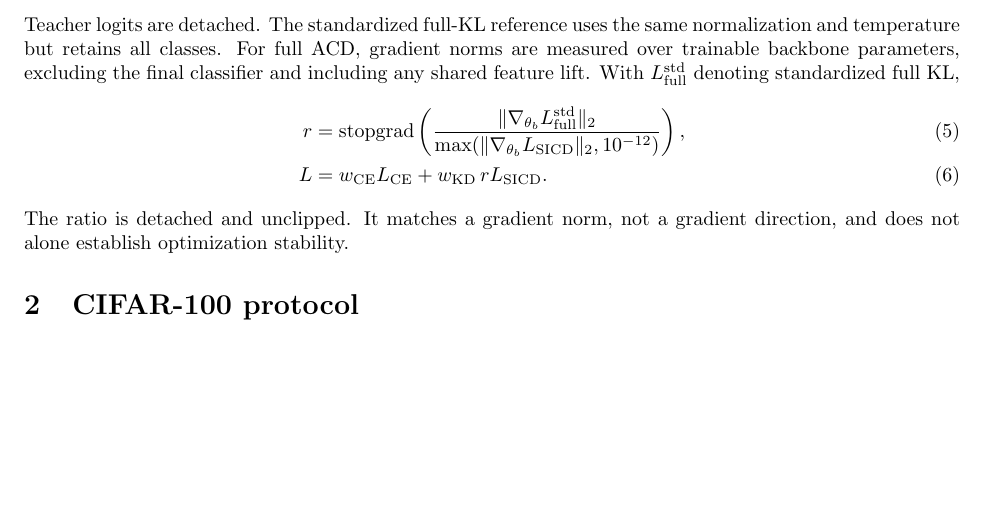
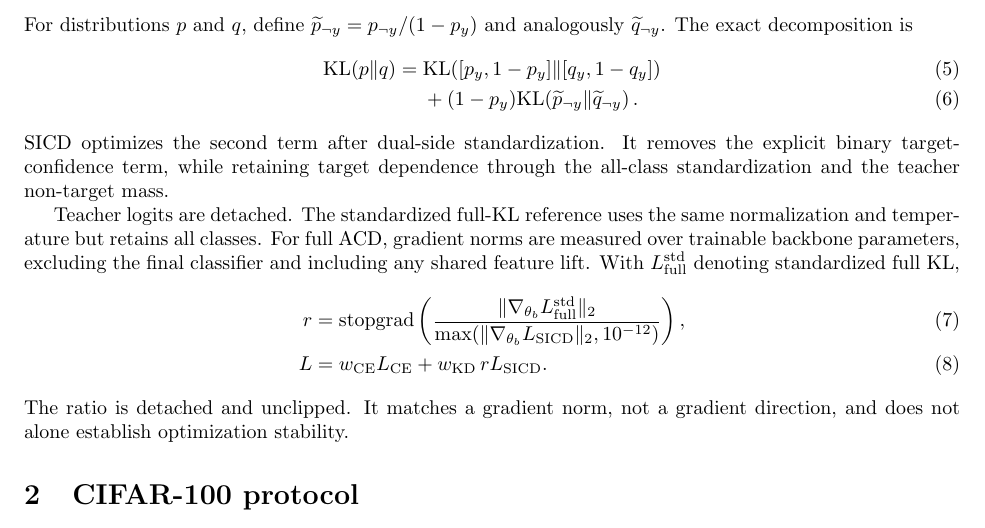
Before and after one commit to laniusnan/ACD, a LaTeX document (supplementary/supplementary.tex): part of page 2 of 4 before the commit and part of page 2 of 5 after it, cut at the place of the change, the shorter picture padded with empty space. Compiled offline with pdfLaTeX.

Commit message:
Derive conditional KL decomposition in supplement

```diff
--- a/supplementary/supplementary.tex
+++ b/supplementary/supplementary.tex
@@ -49,6 +49,13 @@ The target logit participates in this standardization. With ground-truth class $
 \begin{equation}
 L_{\SICD}=\frac{\tau^2}{B}\sum_i(1-p_{t,i,y_i})\,\KL\!\left(\operatorname{softmax}(N(z_{t,i})_{\neg y_i}/\tau)\middle\|\operatorname{softmax}(N(z_{s,i})_{\neg y_i}/\tau)\right).
 \end{equation}
+For distributions $p$ and $q$, define $\widetilde p_{\neg y}=p_{\neg y}/(1-p_y)$ and analogously $\widetilde q_{\neg y}$. The exact decomposition is
+\begin{align}
+\KL(p\|q)={}&\KL\!\left([p_y,1-p_y]\middle\|[q_y,1-q_y]\right)\\
+&+(1-p_y)\KL\!\left(\widetilde p_{\neg y}\middle\|\widetilde q_{\neg y}\right).
+\end{align}
+SICD optimizes the second term after dual-side standardization. It removes the explicit binary target-confidence term, while retaining target dependence through the all-class standardization and the teacher non-target mass.
+
 Teacher logits are detached. The standardized full-KL reference uses the same normalization and temperature but retains all classes. For full ACD, gradient norms are measured over trainable backbone parameters, excluding the final classifier and including any shared feature lift. With $L_{\rm full}^{\rm std}$ denoting standardized full KL,
 \begin{align}
 r&=\operatorname{stopgrad}\left(\frac{\lVert\nabla_{\theta_b}L_{\rm full}^{\rm std}\rVert_2}{\max(\lVert\nabla_{\theta_b}L_{\SICD}\rVert_2,10^{-12})}\right),\\
```
